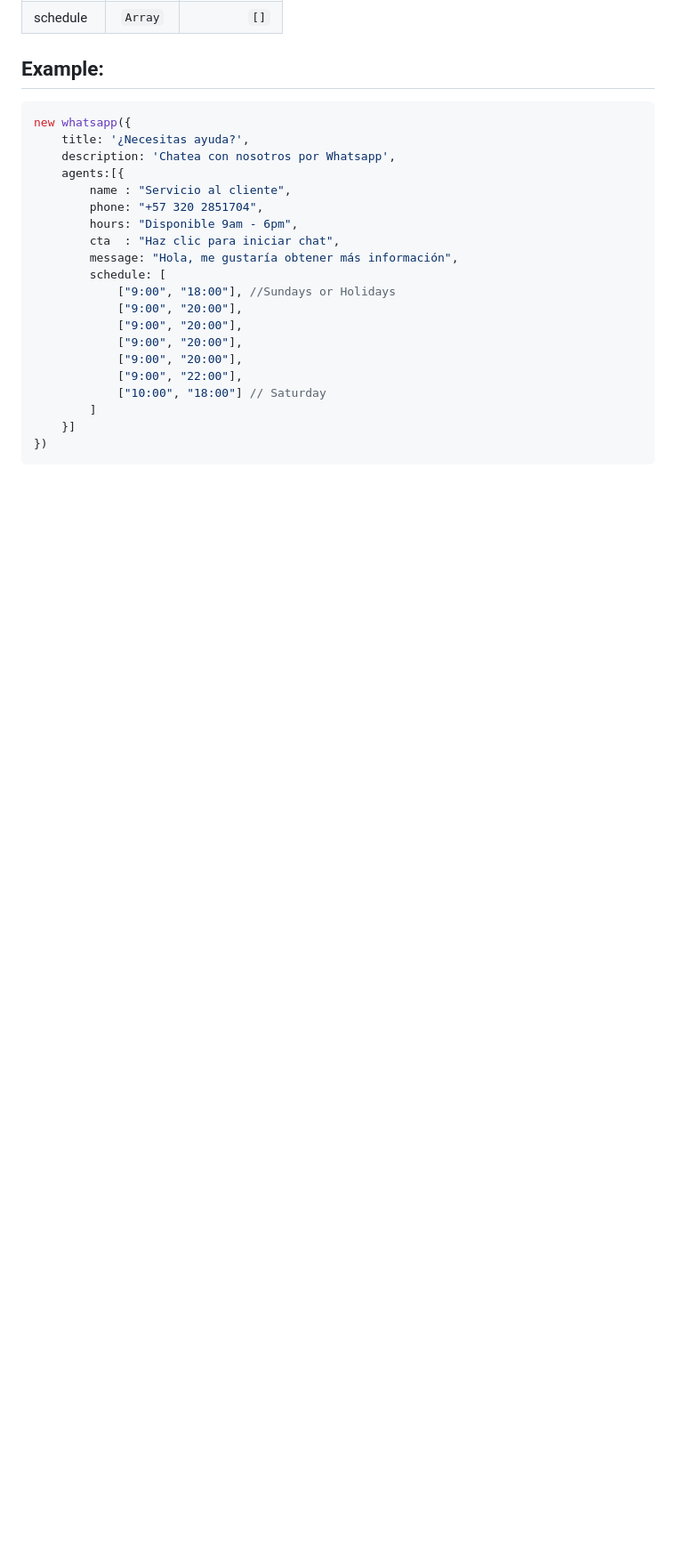
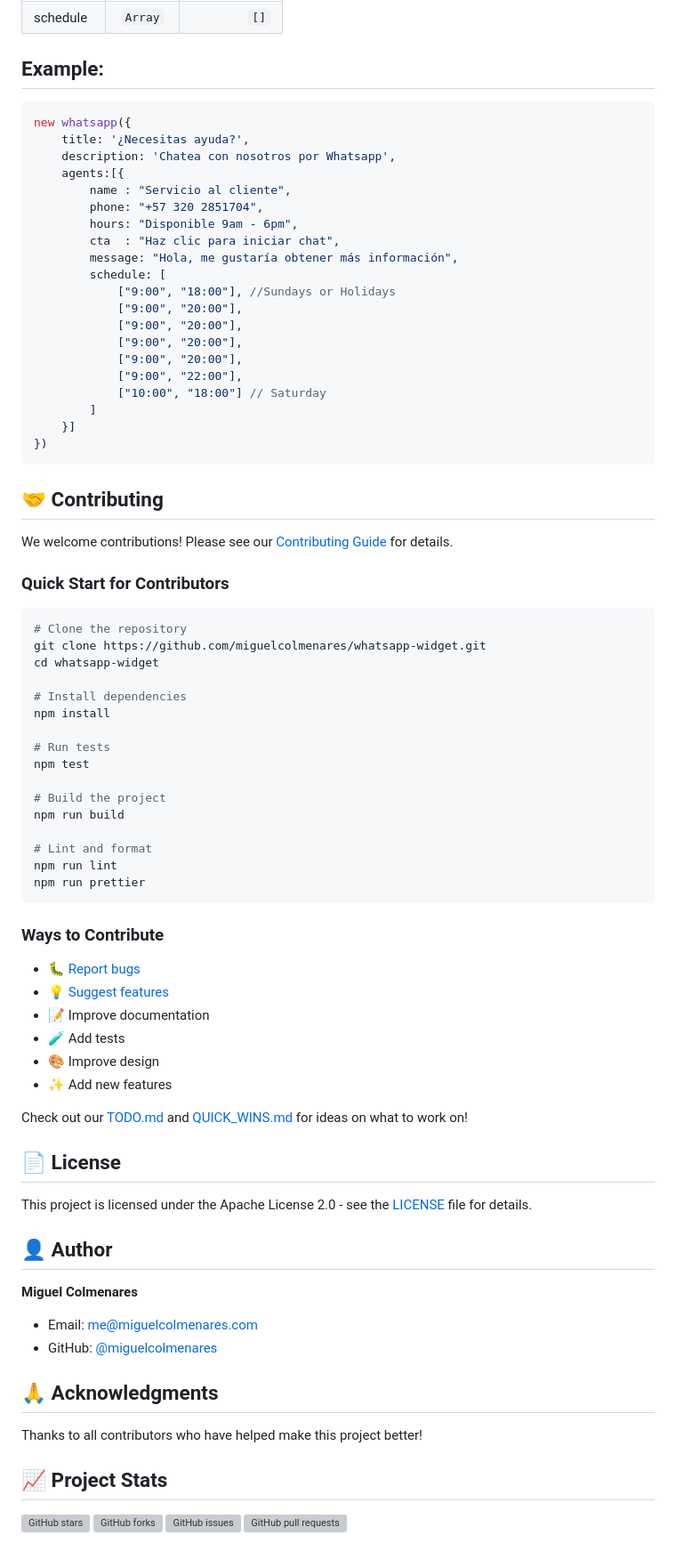
Before and after one commit to miguelcolmenares/whatsapp-widget, a Markdown page: README.md, the part around one of its changes. Shown at 89% size. Rendered like a GitHub page; blank space fills up the shorter version; grey boxes are pictures that could not be loaded.

Commit message:
docs: Enhance README with features, documentation links, and contributor info
Co-authored-by: miguelcolmenares <1714344+miguelcolmenares@users.noreply.github.com>

````diff
--- a/README.md
+++ b/README.md
@@ -88,3 +111,60 @@ new whatsapp({
     }]
 })
 ```
+
+## 🤝 Contributing
+
+We welcome contributions! Please see our [Contributing Guide](CONTRIBUTING.md) for details.
+
+### Quick Start for Contributors
+
+```bash
+# Clone the repository
+git clone https://github.com/miguelcolmenares/whatsapp-widget.git
+cd whatsapp-widget
+
+# Install dependencies
+npm install
+
+# Run tests
+npm test
+
+# Build the project
+npm run build
+
+# Lint and format
+npm run lint
+npm run prettier
+```
+
+### Ways to Contribute
+
+- 🐛 [Report bugs](https://github.com/miguelcolmenares/whatsapp-widget/issues/new?template=bug_report.md)
+- 💡 [Suggest features](https://github.com/miguelcolmenares/whatsapp-widget/issues/new?template=feature_request.md)
+- 📝 Improve documentation
+- 🧪 Add tests
+- 🎨 Improve design
+- ✨ Add new features
+
+Check out our [TODO.md](TODO.md) and [QUICK_WINS.md](QUICK_WINS.md) for ideas on what to work on!
+
+## 📄 License
+
+This project is licensed under the Apache License 2.0 - see the [LICENSE](LICENSE) file for details.
+
+## 👤 Author
+
+**Miguel Colmenares**
+- Email: me@miguelcolmenares.com
+- GitHub: [@miguelcolmenares](https://github.com/miguelcolmenares)
+
+## 🙏 Acknowledgments
+
+Thanks to all contributors who have helped make this project better!
+
+## 📈 Project Stats
+
+![GitHub stars](https://img.shields.io/github/stars/miguelcolmenares/whatsapp-widget?style=social)
+![GitHub forks](https://img.shields.io/github/forks/miguelcolmenares/whatsapp-widget?style=social)
+![GitHub issues](https://img.shields.io/github/issues/miguelcolmenares/whatsapp-widget)
+![GitHub pull requests](https://img.shields.io/github/issues-pr/miguelcolmenares/whatsapp-widget)
````
Also changed, not shown: other parts of README.md (+25 -2 lines).
